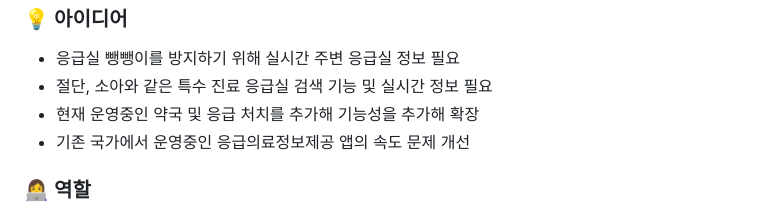
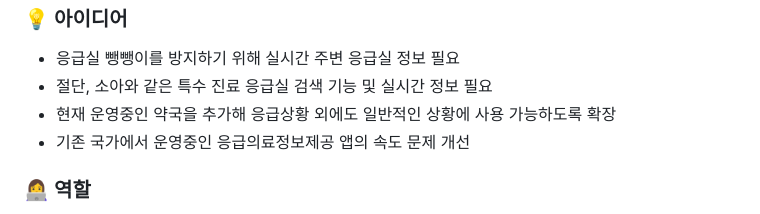
Before and after one commit to Aribabo/Guphani, a Markdown page: README.md, the part around the change. Rendered like a GitHub page.

```diff
--- a/README.md
+++ b/README.md
@@ -10,7 +10,7 @@
 
 * 응급실 뺑뺑이를 방지하기 위해 실시간 주변 응급실 정보 필요
 * 절단, 소아와 같은 특수 진료 응급실 검색 기능 및 실시간 정보 필요
-* 현재 운영중인 약국 및 응급 처치를 추가해 기능성을 추가해 확장
+* 현재 운영중인 약국을 추가해 응급상황 외에도 일반적인 상황에 사용 가능하도록 확장
 * 기존 국가에서 운영중인 응급의료정보제공 앱의 속도 문제 개선
 
 
```
